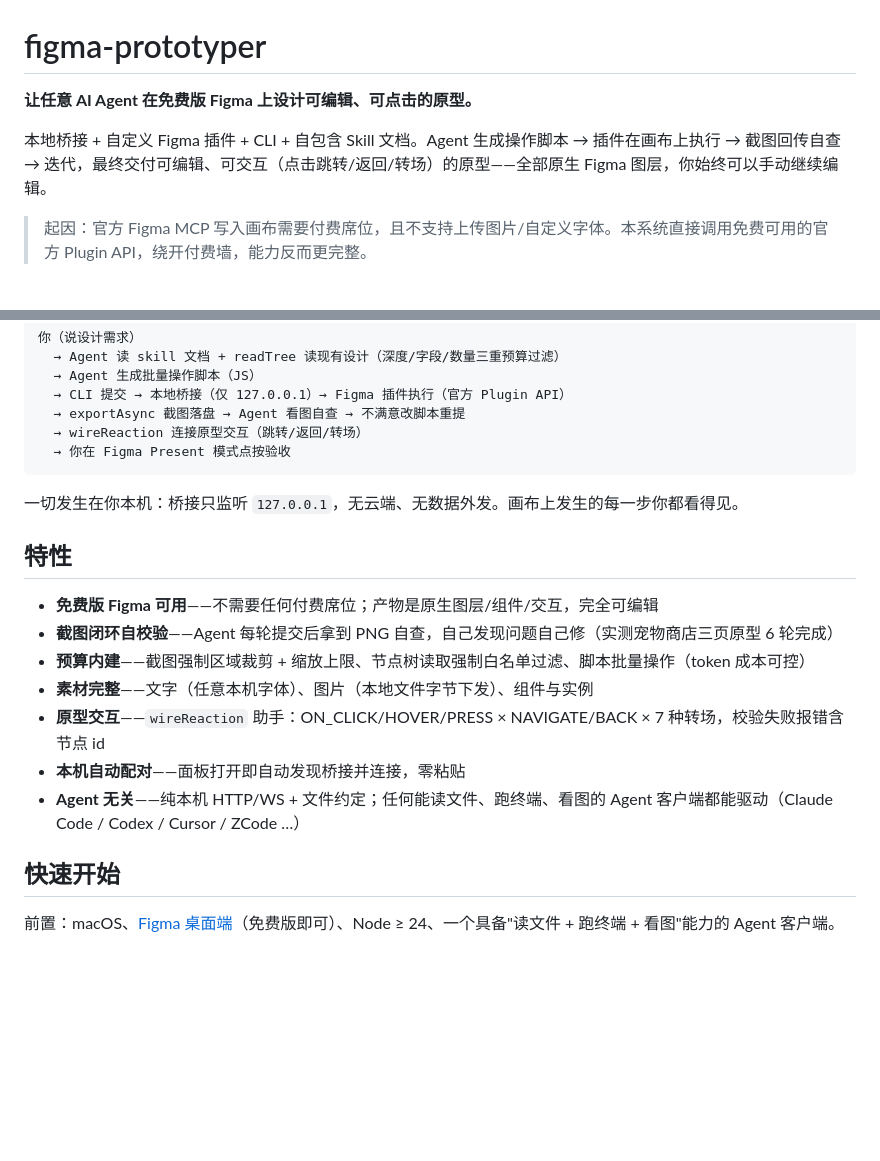
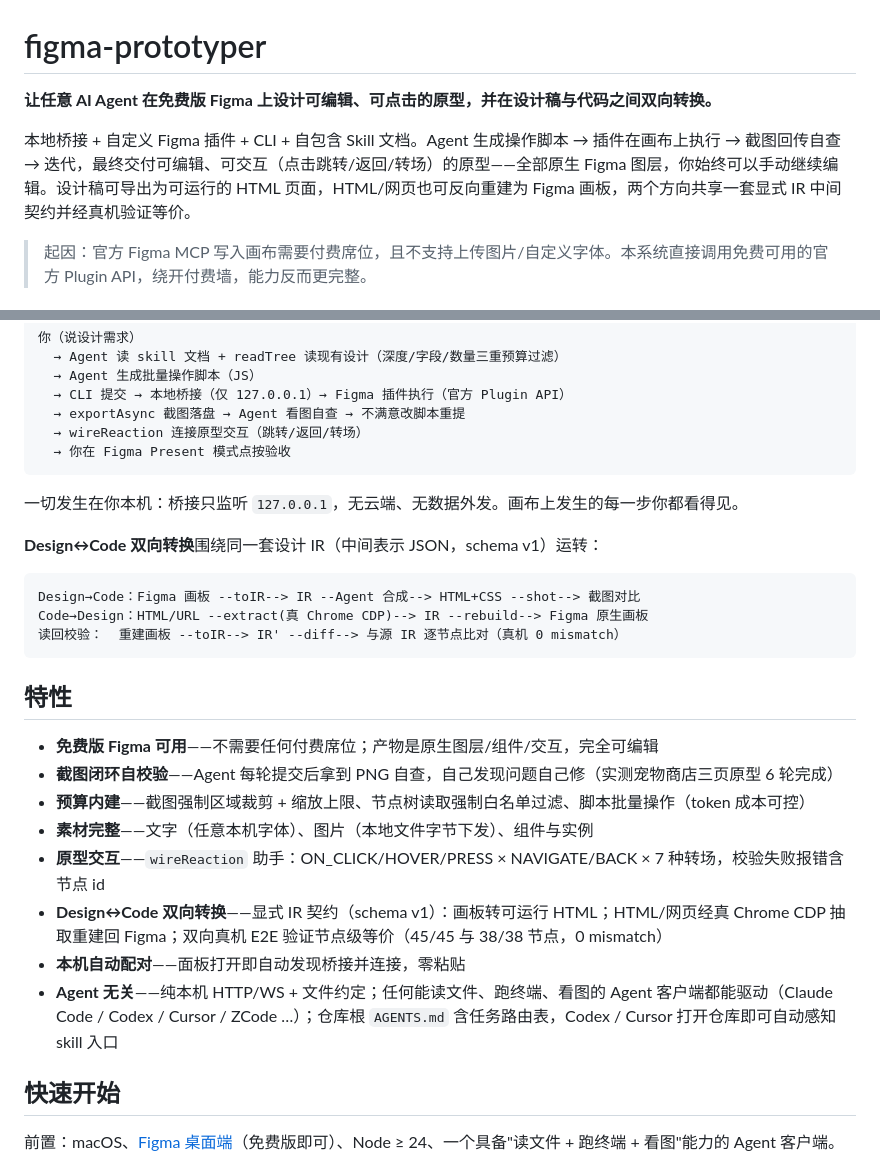
Before and after one commit to lyndonxn/figma-prototyper, a Markdown page: README.md, 2 parts joined by grey strips. Rendered like a GitHub page; blank space fills up the shorter version.

````diff
--- a/README.md
+++ b/README.md
@@ -1,8 +1,8 @@
 # figma-prototyper
 
-**让任意 AI Agent 在免费版 Figma 上设计可编辑、可点击的原型。**
+**让任意 AI Agent 在免费版 Figma 上设计可编辑、可点击的原型，并在设计稿与代码之间双向转换。**
 
-本地桥接 + 自定义 Figma 插件 + CLI + 自包含 Skill 文档。Agent 生成操作脚本 → 插件在画布上执行 → 截图回传自查 → 迭代，最终交付可编辑、可交互（点击跳转/返回/转场）的原型——全部原生 Figma 图层，你始终可以手动继续编辑。
+本地桥接 + 自定义 Figma 插件 + CLI + 自包含 Skill 文档。Agent 生成操作脚本 → 插件在画布上执行 → 截图回传自查 → 迭代，最终交付可编辑、可交互（点击跳转/返回/转场）的原型——全部原生 Figma 图层，你始终可以手动继续编辑。设计稿可导出为可运行的 HTML 页面，HTML/网页也可反向重建为 Figma 画板，两个方向共享一套显式 IR 中间契约并经真机验证等价。
 
 > 起因：官方 Figma MCP 写入画布需要付费席位，且不支持上传图片/自定义字体。本系统直接调用免费可用的官方 Plugin API，绕开付费墙，能力反而更完整。
 
@@ -20,6 +20,14 @@
 
 一切发生在你本机：桥接只监听 `127.0.0.1`，无云端、无数据外发。画布上发生的每一步你都看得见。
 
+**Design↔Code 双向转换**围绕同一套设计 IR（中间表示 JSON，schema v1）运转：
+
+```
+Design→Code：Figma 画板 --toIR--> IR --Agent 合成--> HTML+CSS --shot--> 截图对比
+Code→Design：HTML/URL --extract(真 Chrome CDP)--> IR --rebuild--> Figma 原生画板
+读回校验：  重建画板 --toIR--> IR' --diff--> 与源 IR 逐节点比对（真机 0 mismatch）
+```
+
 ## 特性
 
 - **免费版 Figma 可用**——不需要任何付费席位；产物是原生图层/组件/交互，完全可编辑
@@ -27,8 +35,9 @@
 - **预算内建**——截图强制区域裁剪 + 缩放上限、节点树读取强制白名单过滤、脚本批量操作（token 成本可控）
 - **素材完整**——文字（任意本机字体）、图片（本地文件字节下发）、组件与实例
 - **原型交互**——`wireReaction` 助手：ON_CLICK/HOVER/PRESS × NAVIGATE/BACK × 7 种转场，校验失败报错含节点 id
+- **Design↔Code 双向转换**——显式 IR 契约（schema v1）：画板转可运行 HTML；HTML/网页经真 Chrome CDP 抽取重建回 Figma；双向真机 E2E 验证节点级等价（45/45 与 38/38 节点，0 mismatch）
 - **本机自动配对**——面板打开即自动发现桥接并连接，零粘贴
-- **Agent 无关**——纯本机 HTTP/WS + 文件约定；任何能读文件、跑终端、看图的 Agent 客户端都能驱动（Claude Code / Codex / Cursor / ZCode …）
+- **Agent 无关**——纯本机 HTTP/WS + 文件约定；任何能读文件、跑终端、看图的 Agent 客户端都能驱动（Claude Code / Codex / Cursor / ZCode …）；仓库根 `AGENTS.md` 含任务路由表，Codex / Cursor 打开仓库即可自动感知 skill 入口
 
 ## 快速开始
 
````
Also changed, not shown: other parts of README.md (+30 -2 lines), AGENTS.md (+1 -0 lines).
